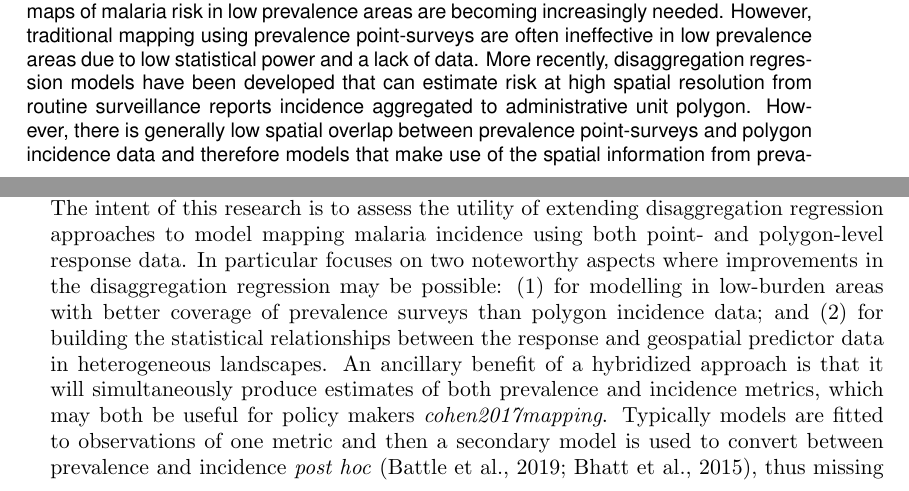
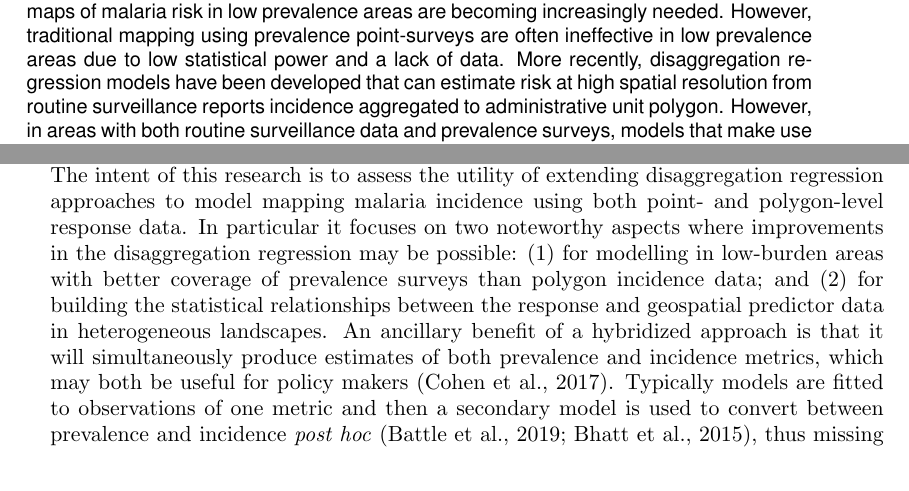
Before and after one commit to timcdlucas/Mapping-malaria-by-sharing-spatial-information-between-incidence-and-prevalence-datasets-manuscript, a LaTeX document (ms.tex): two parts of pages 1 and 2 of 20, joined at a grey line, cut so that both start at the same text. Compiled offline with pdfLaTeX; a missing font is replaced by an installed copy or a similar font.

Commit message:
Fix last dan edit. Closes #4

```diff
--- a/ms.tex
+++ b/ms.tex
@@ -96,7 +96,7 @@ UK.}
 As malaria incidence decreases and more countries move towards elimination, maps of malaria risk in low prevalence areas are becoming increasingly needed.
 However, traditional mapping using prevalence point-surveys are often ineffective in low prevalence areas due to low statistical power and a lack of data.
 More recently, disaggregation regression models have been developed that can estimate risk at high spatial resolution from routine surveillance reports incidence aggregated to administrative unit polygon.
-However, there is generally low spatial overlap between prevalence point-surveys and polygon incidence data and therefore models that make use of the spatial information from prevalence point surveys have great potential.
+However, in areas with both routine surveillance data and prevalence surveys, models that make use of the spatial information from prevalence point surveys have great potential.
 Using case studies in Indonesia, Senegal and Madagascar, we compare two methods for incorporating point-level, spatial information into a disaggregation regression model.
 The first is a simple model that fits a Gaussian random field to prevalence point-surveys and then uses predictions from the random field as a covariate in the disaggregation regression model.
 The second is a more complex, multi-likelihood model that jointly fits a model using prevalence point-surveys and  polygon incidence data.
@@ -136,9 +136,9 @@ Advantageously, the routine surveillance data can be more sensitive than prevale
 
 Disaggregation regression methods have been proposed as a way to model malaria burden using polygon-level, routine surveillance records of incidence \citep{sturrock2014fine, wilson2017pointless, law2018variational, taylor2017continuous, li2012log}.
 The intent of this research is to assess the utility of extending disaggregation regression approaches to model mapping malaria incidence using both point- and polygon-level response data.
-In particular focuses on two noteworthy aspects where improvements in  the disaggregation regression may be possible:
+In particular it focuses on two noteworthy aspects where improvements in  the disaggregation regression may be possible:
 (1) for modelling in low-burden areas with better coverage of prevalence surveys than polygon incidence data; and
-(2) for building the statistical relationships between the response and geospatial predictor data in heterogeneous landscapes. An ancillary benefit of a hybridized approach is that it will simultaneously produce estimates of both prevalence and incidence metrics, which may both be useful for policy makers \emph{cohen2017mapping}.
+(2) for building the statistical relationships between the response and geospatial predictor data in heterogeneous landscapes. An ancillary benefit of a hybridized approach is that it will simultaneously produce estimates of both prevalence and incidence metrics, which may both be useful for policy makers \citep{cohen2017mapping}.
 Typically models are fitted to observations of one metric and then a secondary model is used to convert between prevalence and incidence \emph{post hoc} \citep{battle2019mapping, bhatt2015effect}, thus missing an opportunity to learn the relationship between prevalence and incidence at the same time as fitting the geographic model.
 
 There are two broad ways that spatial information from prevalence surveys could be included in a dissaggregation regression model of incidence.
```
